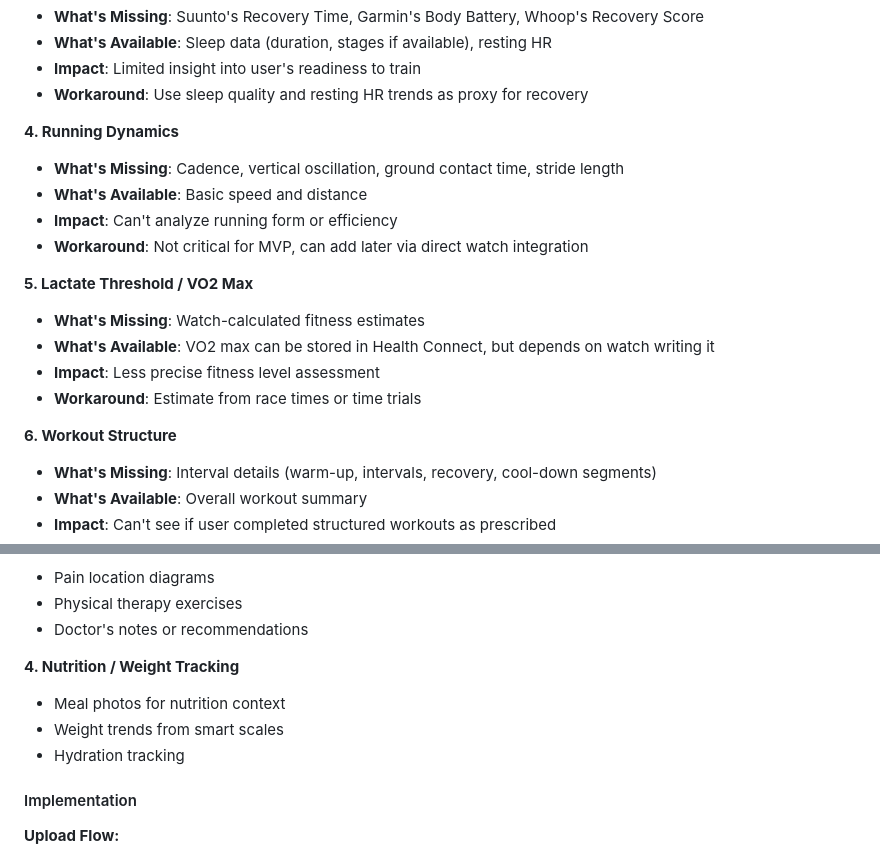
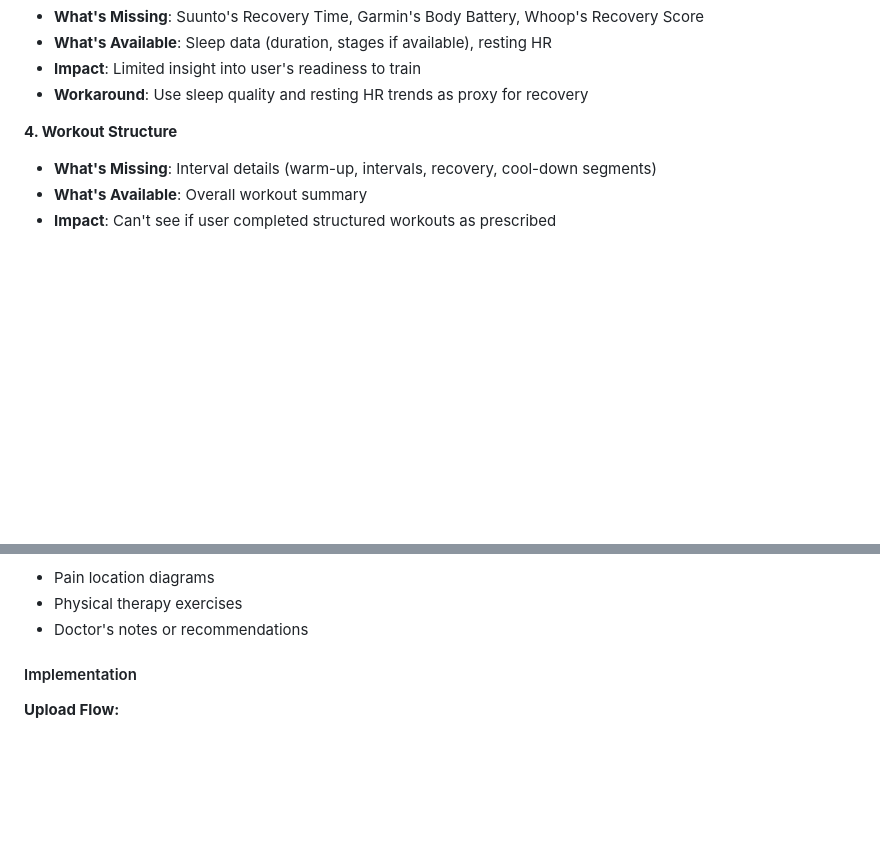
Before and after one commit to rooshimadethis/ash-trainer, a Markdown page: PRODUCT_SPEC.md, 2 parts joined by grey strips. Rendered like a GitHub page; blank space fills up the shorter version.

```diff
--- a/PRODUCT_SPEC.md
+++ b/PRODUCT_SPEC.md
@@ -649,19 +603,7 @@ While Health Connect provides comprehensive basic metrics, some advanced trainin
 - **Impact**: Limited insight into user's readiness to train
 - **Workaround**: Use sleep quality and resting HR trends as proxy for recovery
 
-**4. Running Dynamics**
-- **What's Missing**: Cadence, vertical oscillation, ground contact time, stride length
-- **What's Available**: Basic speed and distance
-- **Impact**: Can't analyze running form or efficiency
-- **Workaround**: Not critical for MVP, can add later via direct watch integration
-
-**5. Lactate Threshold / VO2 Max**
-- **What's Missing**: Watch-calculated fitness estimates
-- **What's Available**: VO2 max can be stored in Health Connect, but depends on watch writing it
-- **Impact**: Less precise fitness level assessment
-- **Workaround**: Estimate from race times or time trials
-
-**6. Workout Structure**
+**4. Workout Structure**
 - **What's Missing**: Interval details (warm-up, intervals, recovery, cool-down segments)
 - **What's Available**: Overall workout summary
 - **Impact**: Can't see if user completed structured workouts as prescribed
@@ -717,11 +659,6 @@ Users can upload screenshots showing:
 - Pain location diagrams
 - Physical therapy exercises
 - Doctor's notes or recommendations
-
-**4. Nutrition / Weight Tracking**
-- Meal photos for nutrition context
-- Weight trends from smart scales
-- Hydration tracking
 
 #### Implementation
 
```
Also changed, not shown: other parts of PRODUCT_SPEC.md (+1 -47 lines).
